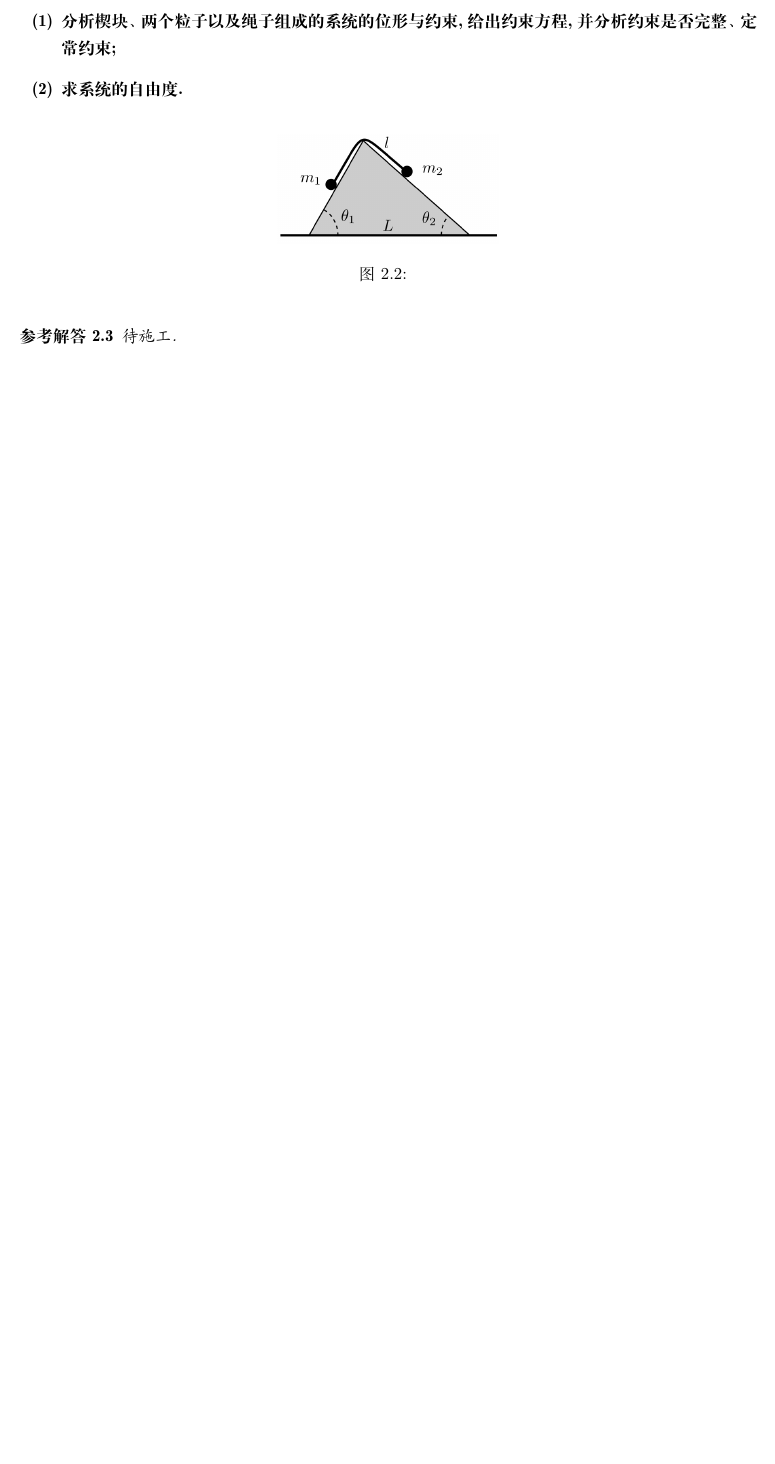
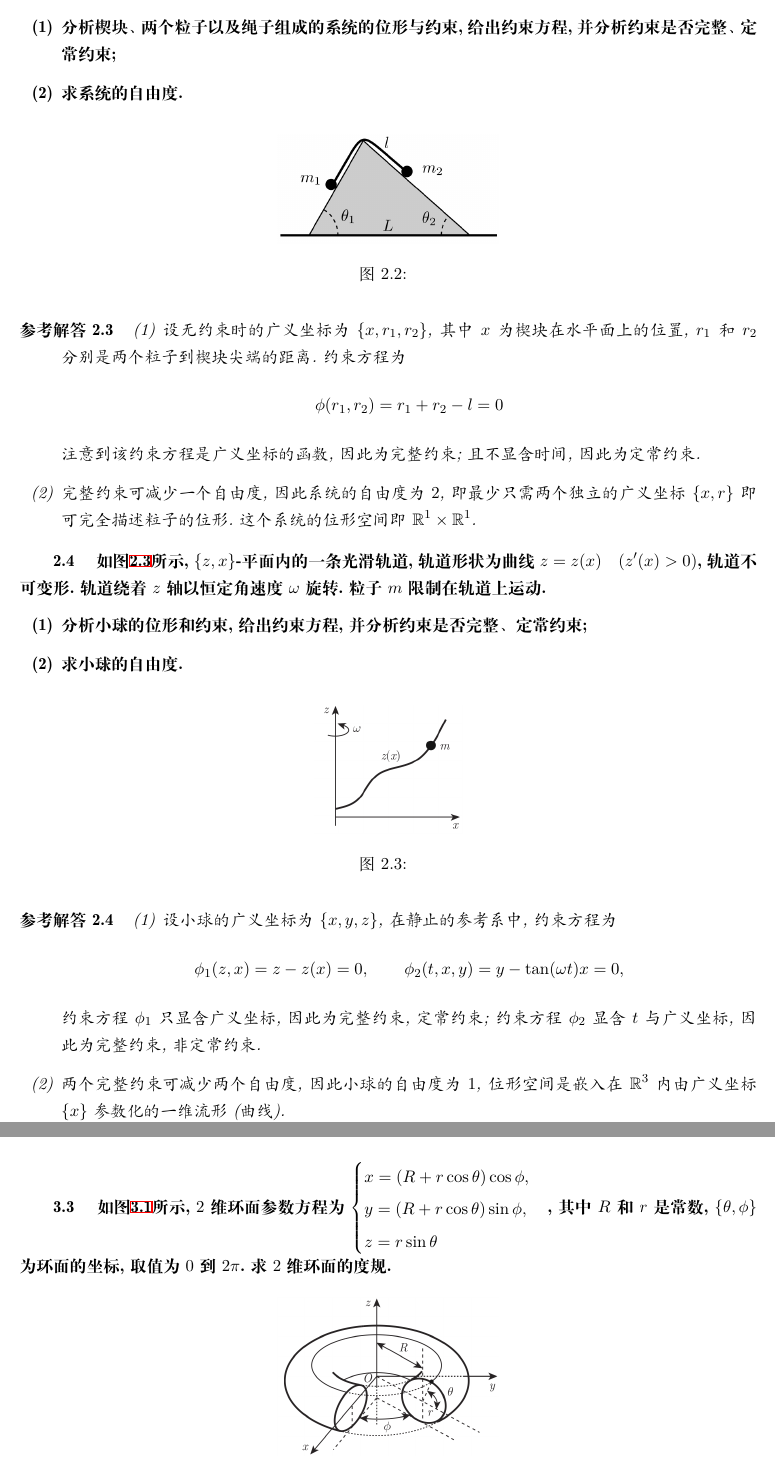
Before and after one commit to Phiyu/GaoXian, a LaTeX thesis (tex/main.tex, which reads tex/content/Ch2.tex, tex/content/Ch3.tex): part of page 11 of 58 before the commit and two parts of pages 11 and 13 of 58 after it, the two joined at a grey line, cut so that both start at the same text, the shorter picture padded with empty space. Compiled offline with XeLaTeX.

Commit message:
Saved the modifications of chapter 1,2,3

```diff
--- a/tex/content/Ch2.tex
+++ b/tex/content/Ch2.tex
@@ -40,5 +40,37 @@
     \label{fig:2-3}
 \end{figure}
 \begin{solution}
-    待施工.
+    \begin{enumerate}[label=(\arabic*)]
+        \item 设无约束时的广义坐标为$\{x, r_1, r_2\}$, 其中 $x$ 为楔块在水平面上的位置, $r_1$ 和 $r_2$ 分别是两个粒子到楔块尖端的距离.
+        约束方程为
+        \[
+            \phi (r_1, r_2) = r_1 + r_2 - l = 0
+        \]
+        注意到该约束方程是广义坐标的函数, 因此为完整约束; 且不显含时间, 因此为定常约束.
+        \item 完整约束可减少一个自由度, 因此系统的自由度为$2$, 即最少只需两个独立的广义坐标$\{x, r\}$即可完全描述粒子的位形. 这个系统的位形空间即 $\mathbb{R}^1 \times \mathbb{R}^1$.
+    \end{enumerate}
 \end{solution}
+
+
+\problem{如图\ref{fig:2-4}所示, $\{z,x\}$-平面内的一条光滑轨道, 轨道形状为曲线 $z = z(x) \quad (z'(x) > 0)$, 轨道不可变形. 轨道绕着 $z$ 轴以恒定角速度 $\omega$ 旋转. 粒子 $m$ 限制在轨道上运动.
+\begin{enumerate}[label=(\arabic*)]
+    \item 分析小球的位形和约束, 给出约束方程, 并分析约束是否完整、定常约束;
+    \item 求小球的自由度.
+\end{enumerate}}
+\begin{figure}[h]
+    \centering
+    \includegraphics[width=0.2\textwidth]{content/Figures/2-4}
+    \caption{ }
+    \label{fig:2-4}
+\end{figure}
+
+\begin{solution}
+    \begin{enumerate}[label=(\arabic*)]
+        \item 设小球的广义坐标为 $\{x, y, z\}$, 在静止的参考系中, 约束方程为
+        \[
+            \phi_1 (z, x) = z - z(x) = 0, \qquad \phi_2 (t, x, y) = y - \tan (\omega t) x = 0,
+        \]
+        约束方程 $\phi_1$ 只显含广义坐标, 因此为完整约束, 定常约束; 约束方程 $\phi_2$ 显含 $t$ 与广义坐标, 因此为完整约束, 非定常约束.
+        \item 两个完整约束可减少两个自由度, 因此小球的自由度为 $1$, 位形空间是嵌入在 $\mathbb{R}^3$ 内由广义坐标 $\{x\}$ 参数化的一维流形(曲线).
+    \end{enumerate}
+\end{solution}
--- a/tex/content/Ch3.tex
+++ b/tex/content/Ch3.tex
@@ -75,3 +84,16 @@
         \end{pmatrix}
     \]
 \end{solution}
+
+
+\problem{如图\ref{fig:3-3}所示, $2$维环面参数方程为 $\begin{cases}
+    x = (R + r \cos \theta) \cos \phi, \\
+    y = (R + r \cos \theta) \sin \phi, \\
+    z = r \sin \theta
+\end{cases}$, 其中 $R$ 和 $r$ 是常数, $\{\theta, \phi\}$ 为环面的坐标, 取值为 $0$ 到 $2\pi$. 求$2$维环面的度规.}
+\begin{figure}[h]
+    \centering
+    \includegraphics[width=0.3\textwidth]{content/Figures/3-3}
+    \caption{ }
+    \label{fig:3-3}
+\end{figure}
--- a/tex/main.tex
+++ b/tex/main.tex
@@ -5,7 +5,7 @@
 \author{ \ttfamily \texttt \Large 数据风暴中的避风港\\}
 \date{\large \today}
 
-\renewcommand{\today}{二〇二四年\CJKnumber\month 月\CJKnumber\day 日}
+\renewcommand{\today}{二〇二五年\CJKnumber\month 月\CJKnumber\day 日}
 
 \begin{document}
 \maketitle
```
Also changed, not shown: tex/content/Ch1.tex (+1 -0 lines), tex/content/Ch13.tex (+4 -5 lines), tex/content/Figures/2-4.png (added), tex/content/Figures/3-3.png (added), tex/main.pdf, tex/content/Ch2.tex (4 more changed lines), tex/content/Ch3.tex (31 more changed lines). Lines whose indentation alone changed are shown as unchanged.
